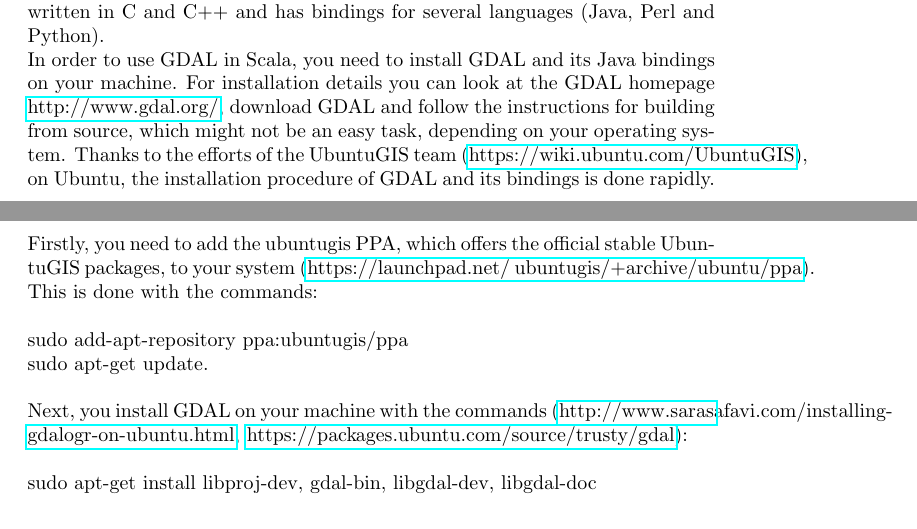
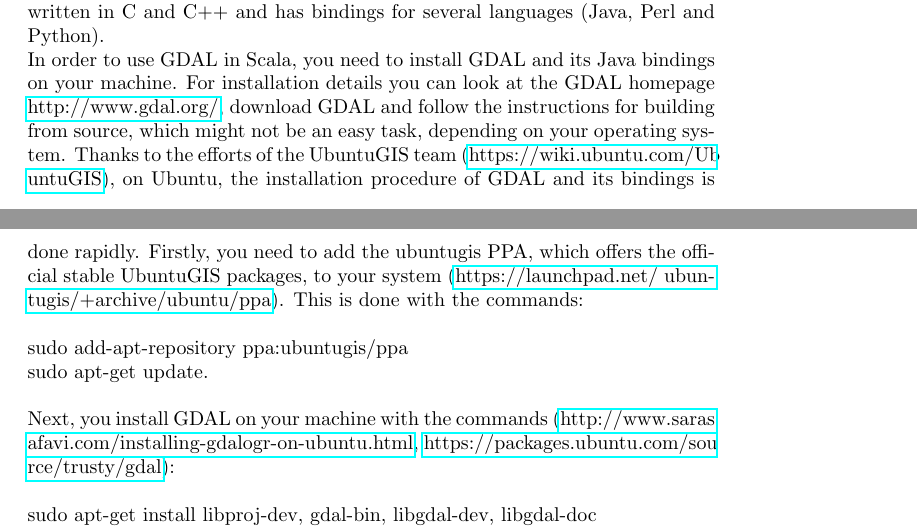
Before and after one commit to RoxanaTesileanu/multivariate_analyses, a LaTeX document (literature_analysis/geospatial_scala/geospatial_scala.tex): two parts of pages 1 and 2 of 2, joined at a grey line, cut so that both start at the same text. Compiled offline with pdfLaTeX.

```diff
--- a/literature_analysis/geospatial_scala/geospatial_scala.tex
+++ b/literature_analysis/geospatial_scala/geospatial_scala.tex
@@ -33,12 +33,12 @@
 Using a programming language for geospatial analysis allows you to customize your analyses instead of being limited to what the software user interface allows. This is one of the most important advantages of open source software \cite{garrard_geoprocessing_2016}. The GDAL library is one of the open source libraries used in this work. It was written in C and C++ and has bindings for several languages (Java, Perl and Python). \\
 In order to use GDAL in Scala, you need to install GDAL and its Java bindings on your machine.
 For installation details you can look at the GDAL homepage \href{http://www.gdal.org/}{http://www.gdal.org/}, download GDAL and follow the instructions for building from source, which might not be an easy task, depending on your operating system.
-Thanks to the efforts of the UbuntuGIS team (\href{https://wiki.ubuntu.com/UbuntuGIS}{https://wiki.ubuntu.com/UbuntuGIS}), on Ubuntu, the installation procedure of GDAL and its bindings is done rapidly. Firstly, you need to add the ubuntugis PPA, which offers the official stable UbuntuGIS packages, to your system (\href{https://launchpad.net/~ubuntugis/+archive/ubuntu/ppa}{https://launchpad.net/~ubuntugis/+archive/ubuntu/ppa}). This is done with the commands: \\
+Thanks to the efforts of the UbuntuGIS team (\href{https://wiki.ubuntu.com/UbuntuGIS}{https://wiki.ubuntu.com/Ub\\ untuGIS}), on Ubuntu, the installation procedure of GDAL and its bindings is done rapidly. Firstly, you need to add the ubuntugis PPA, which offers the official stable UbuntuGIS packages, to your system (\href{https://launchpad.net/~ubuntugis/+archive/ubuntu/ppa}{https://launchpad.net/~ubuntugis/+archive/ubuntu/ppa}). This is done with the commands: \\
 \\
 sudo add-apt-repository ppa:ubuntugis/ppa \\
 sudo apt-get update.\\
 \\
-Next, you install GDAL on your machine with the commands (\href{http://www.sarasafavi.com/installing-gdalogr-on-ubuntu.html}{http://www.sarasafavi.com/installing-gdalogr-on-ubuntu.html}, \href{https://packages.ubuntu.com/source/trusty/gdal}{https://packages.ubuntu.com/source/trusty/gdal}):\\
+Next, you install GDAL on your machine with the commands (\href{http://www.sarasafavi.com/installing-gdalogr-on-ubuntu.html}{http://www.saras\\ afavi.com/installing-gdalogr-on-ubuntu.html}, \href{https://packages.ubuntu.com/source/trusty/gdal}{https://packages.ubuntu.com/sou\\ rce/trusty/gdal}):\\
 \\
 sudo apt-get install libproj-dev, gdal-bin, libgdal-dev, libgdal-doc \\
 sudo apt-get update.\\
```
Also changed, not shown: literature_analysis/geospatial_scala/geospatial_scala.pdf, 2 other files.
